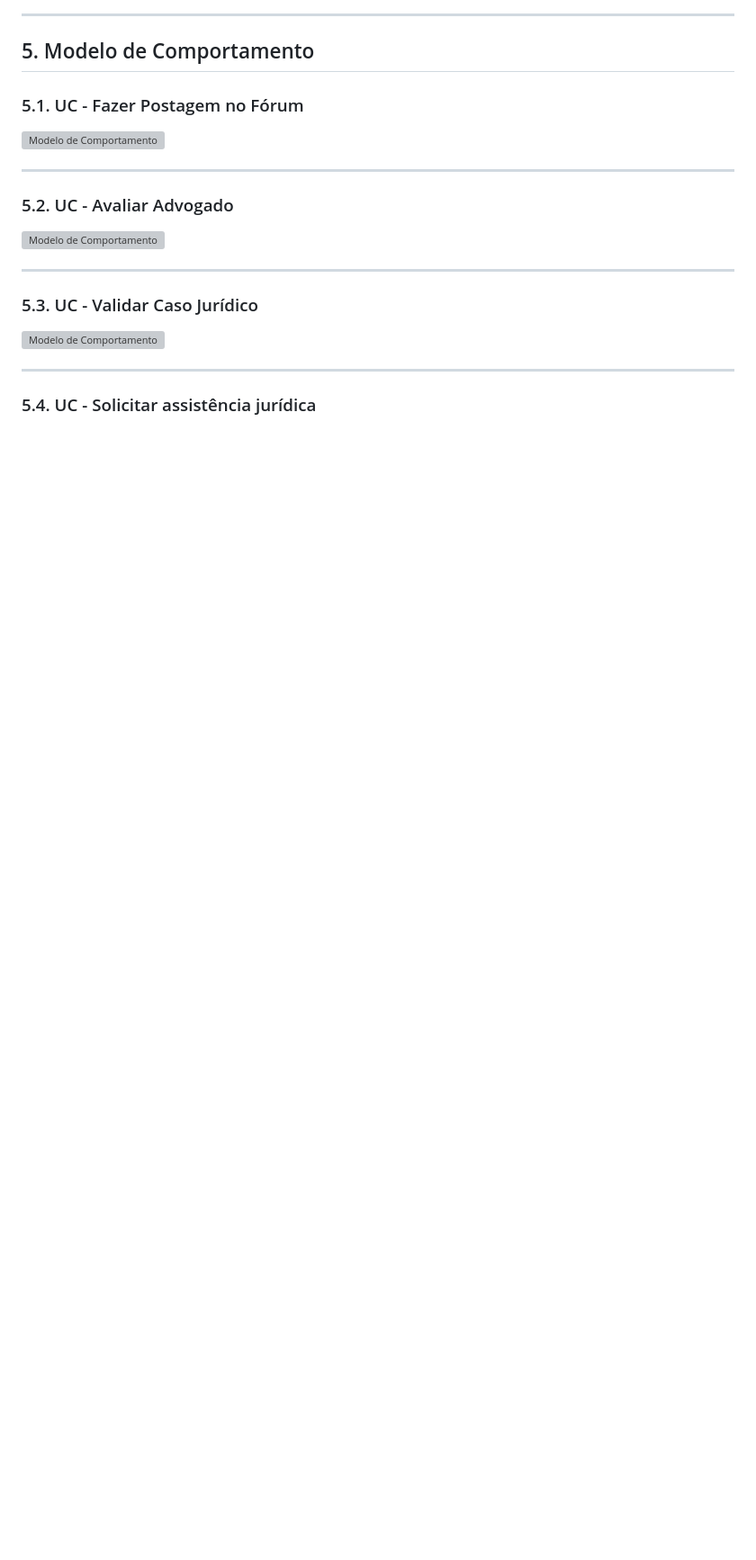
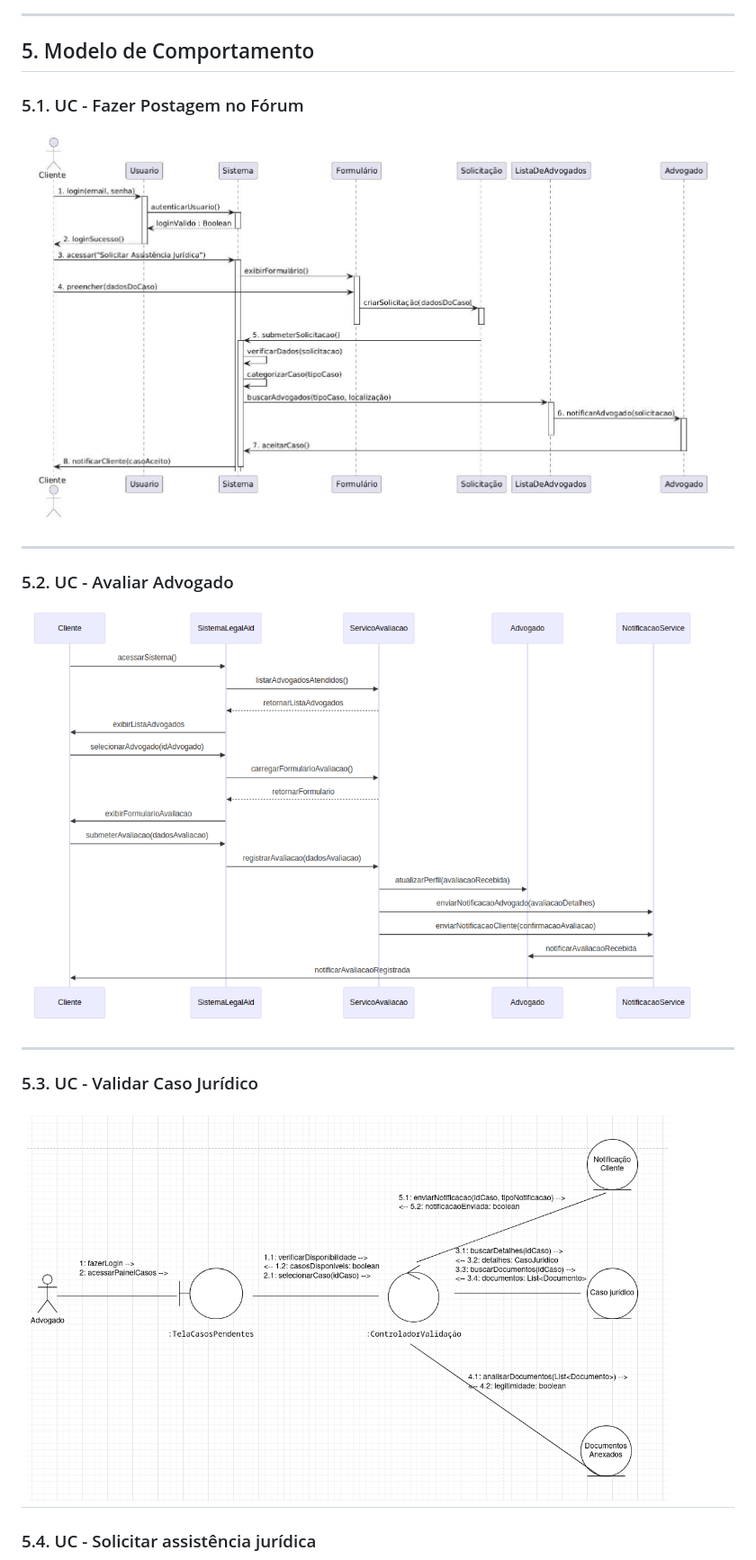
Before and after one commit to coqzieiro/site-coleta-reciclagem, a Markdown page: README.md, the part around one of its changes. Shown at 90% size. Drawn GitHub-style; blank space fills up the shorter version; grey boxes are pictures that could not be loaded.

```diff
--- a/README.md
+++ b/README.md
@@ -102,20 +102,20 @@ Com base nos casos de uso feitos anteriormente, podemos identificar os seguintes
 
 ### 5.1. UC - Fazer Postagem no Fórum
 
-![Modelo de Comportamento](images/modelo-comportamento.png)
+![Modelo de Comportamento](images/modelo-uc1.png)
 
 ---
 
 ### 5.2. UC - Avaliar Advogado
 
-![Modelo de Comportamento](images/modelo-comportamento.png)
+
+![Modelo de Comportamento](images/modelo-uc2.png)
 
 ---
 
 ### 5.3. UC - Validar Caso Jurídico
 
-![Modelo de Comportamento](images/modelo-comportamento.png)
-
+![Modelo de Comportamento](images/modelo-uc3.png)
 ---
 
 ### 5.4. UC - Solicitar assistência jurídica
```
Also changed, not shown: other parts of README.md (+2 -2 lines).
